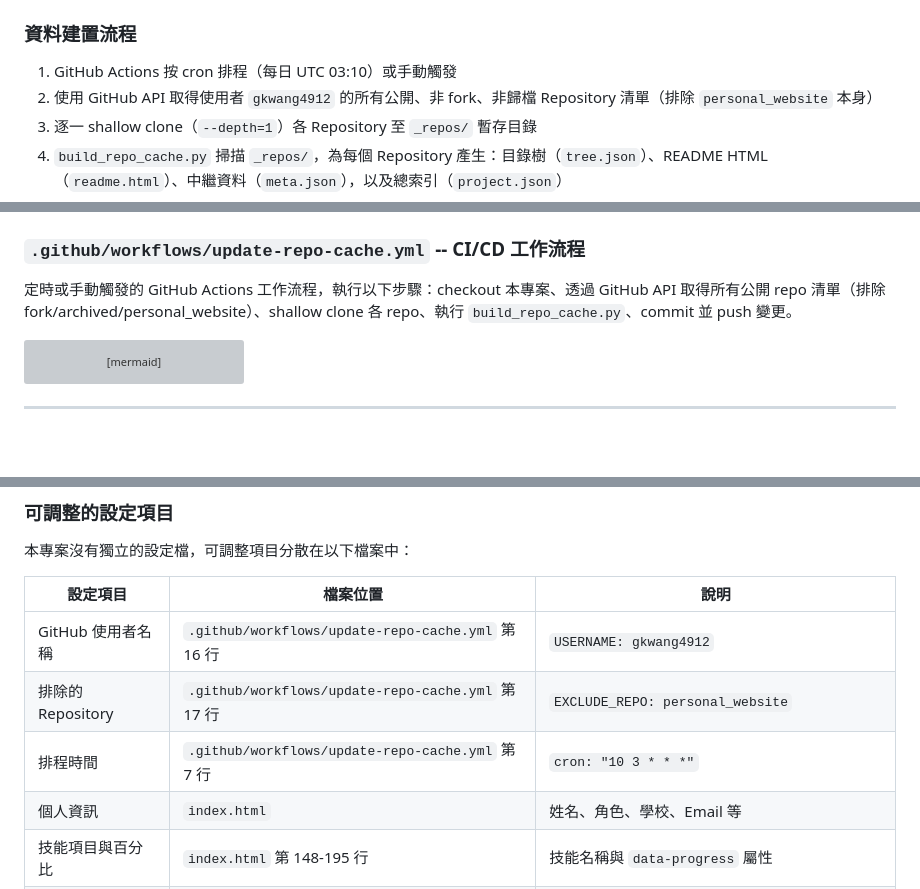
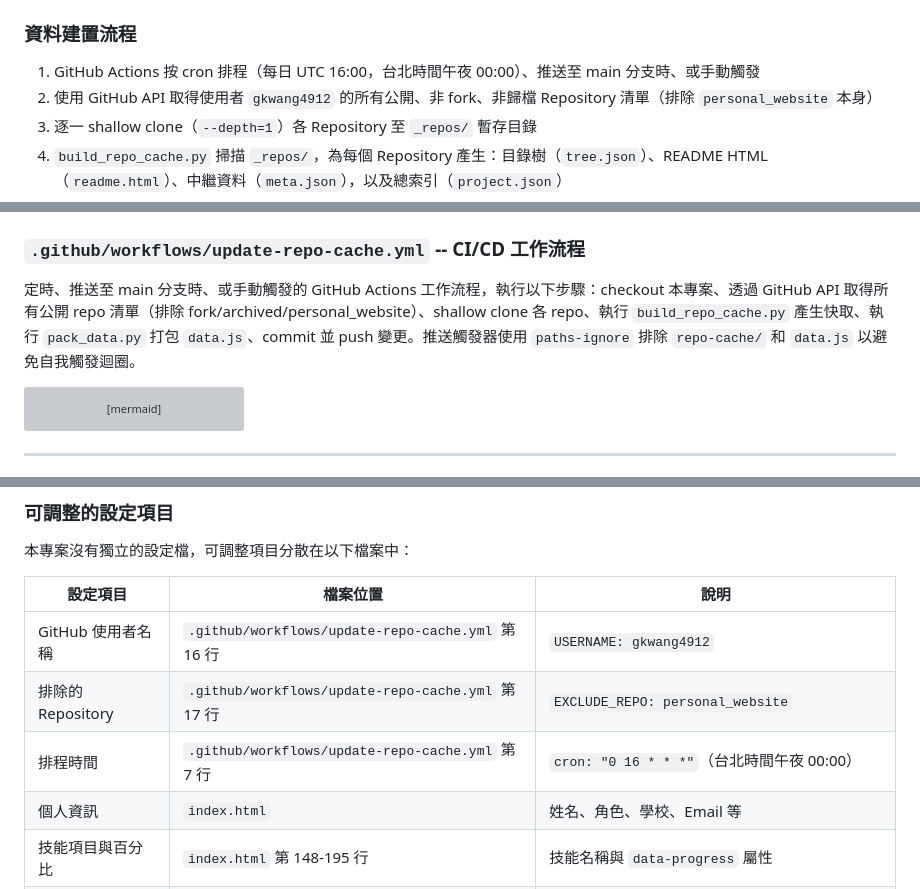
Before and after one commit to gkwang4912/personal_website, a Markdown page: README.md, 3 parts joined by grey strips. Rendered like a GitHub page; blank space fills up the shorter version; grey boxes are pictures that could not be loaded.

````diff
--- a/README.md
+++ b/README.md
@@ -79,7 +78,7 @@ graph TD
 
 ### 資料建置流程
 
-1. GitHub Actions 按 cron 排程（每日 UTC 03:10）或手動觸發
+1. GitHub Actions 按 cron 排程（每日 UTC 16:00，台北時間午夜 00:00）、推送至 main 分支時、或手動觸發
 2. 使用 GitHub API 取得使用者 `gkwang4912` 的所有公開、非 fork、非歸檔 Repository 清單（排除 `personal_website` 本身）
 3. 逐一 shallow clone（`--depth=1`）各 Repository 至 `_repos/` 暫存目錄
 4. `build_repo_cache.py` 掃描 `_repos/`，為每個 Repository 產生：目錄樹（`tree.json`）、README HTML（`readme.html`）、中繼資料（`meta.json`），以及總索引（`project.json`）
@@ -218,7 +217,7 @@ personal_website/
 
 ### `.github/workflows/update-repo-cache.yml` -- CI/CD 工作流程
 
-定時或手動觸發的 GitHub Actions 工作流程，執行以下步驟：checkout 本專案、透過 GitHub API 取得所有公開 repo 清單（排除 fork/archived/personal_website）、shallow clone 各 repo、執行 `build_repo_cache.py`、commit 並 push 變更。
+定時、推送至 main 分支時、或手動觸發的 GitHub Actions 工作流程，執行以下步驟：checkout 本專案、透過 GitHub API 取得所有公開 repo 清單（排除 fork/archived/personal_website）、shallow clone 各 repo、執行 `build_repo_cache.py` 產生快取、執行 `pack_data.py` 打包 `data.js`、commit 並 push 變更。推送觸發器使用 `paths-ignore` 排除 `repo-cache/` 和 `data.js` 以避免自我觸發迴圈。
 
 ```mermaid
 graph LR
@@ -372,7 +375,7 @@ type,year,title,venue,link
 | ----------------- | ---------------------------------------------------- | -------------------------------------------------------- |
 | GitHub 使用者名稱 | `.github/workflows/update-repo-cache.yml` 第 16 行 | `USERNAME: gkwang4912`                                 |
 | 排除的 Repository | `.github/workflows/update-repo-cache.yml` 第 17 行 | `EXCLUDE_REPO: personal_website`                       |
-| 排程時間          | `.github/workflows/update-repo-cache.yml` 第 7 行  | `cron: "10 3 * * *"`                                   |
+| 排程時間          | `.github/workflows/update-repo-cache.yml` 第 7 行  | `cron: "0 16 * * *"`（台北時間午夜 00:00）             |
 | 個人資訊          | `index.html`                                       | 姓名、角色、學校、Email 等                               |
 | 技能項目與百分比  | `index.html` 第 148-195 行                         | 技能名稱與 `data-progress` 屬性                        |
 | 統計數據          | `index.html` 第 244-261 行                         | `data-count` 屬性                                      |
````
Also changed, not shown: other parts of README.md (+18 -15 lines).
